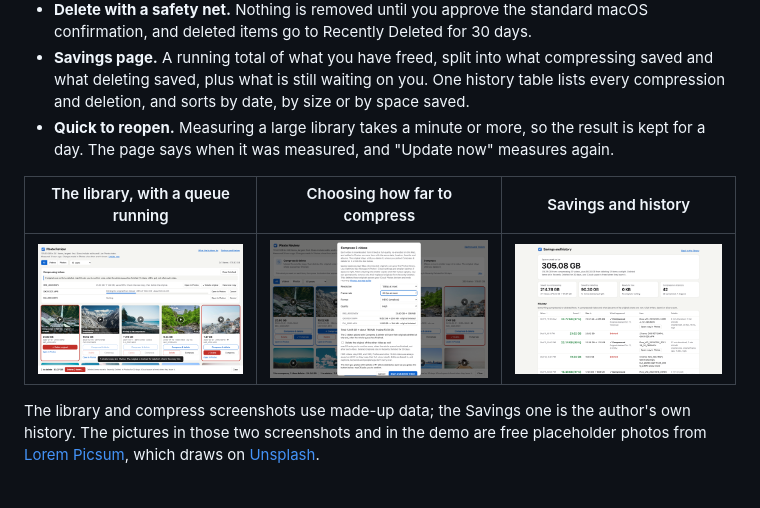
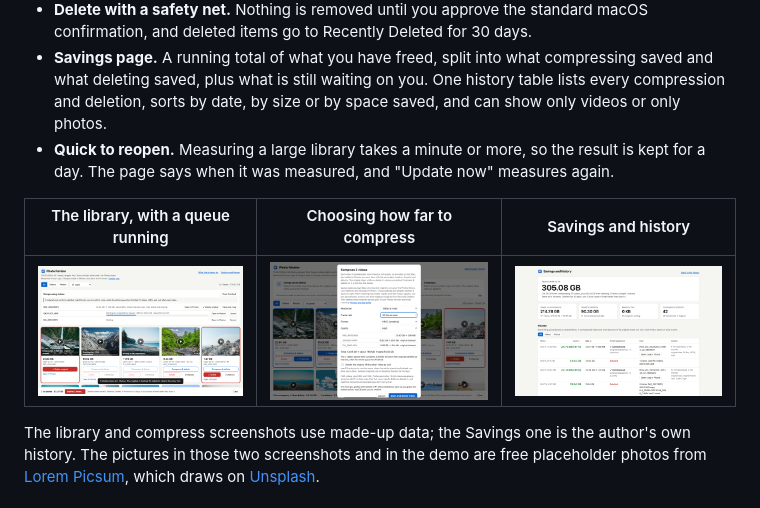
Before and after one commit to danielyaa5/photo-review, a Markdown page: README.md, the part around the change. Drawn GitHub-style; pictures changed too: docs/screenshot-savings.png.

```diff
--- a/README.md
+++ b/README.md
@@ -37,7 +37,7 @@ is uploaded anywhere.
   deleted items go to Recently Deleted for 30 days.
 - **Savings page.** A running total of what you have freed, split into what compressing saved and what
   deleting saved, plus what is still waiting on you. One history table lists every compression and deletion,
-  and sorts by date, by size or by space saved.
+  sorts by date, by size or by space saved, and can show only videos or only photos.
 - **Quick to reopen.** Measuring a large library takes a minute or more, so the result is kept for a day.
   The page says when it was measured, and "Update now" measures again.
 
```
Also changed, not shown: 1 other file.
